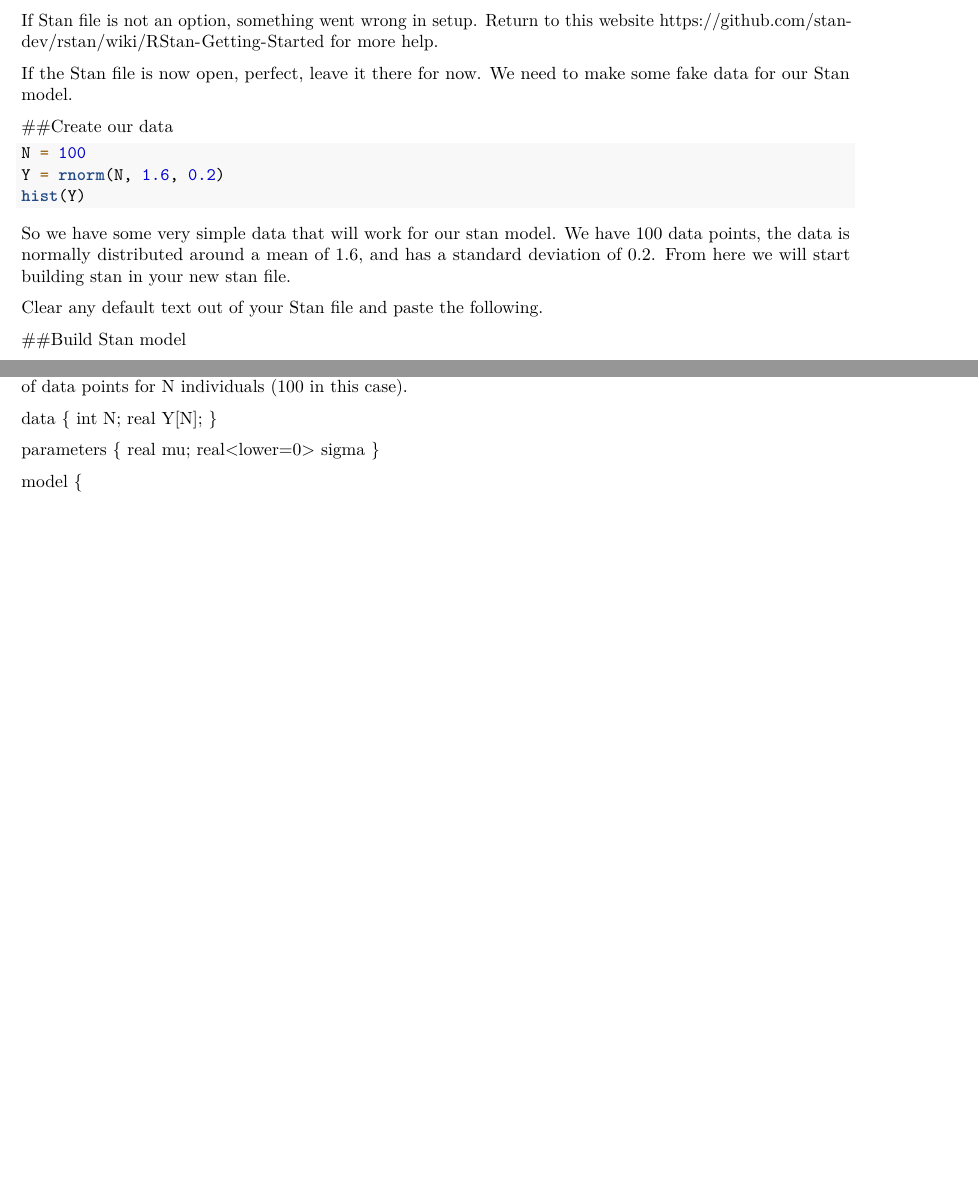
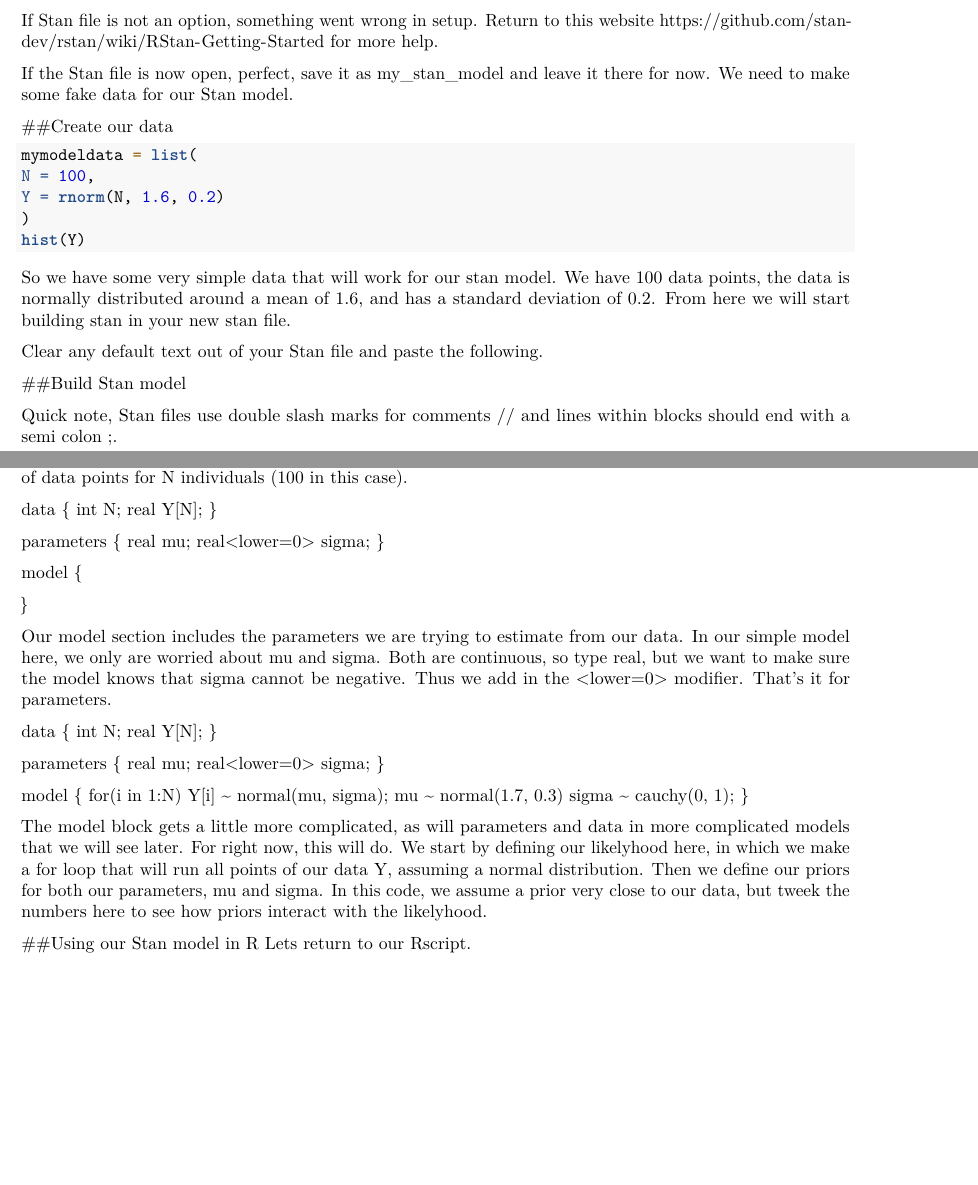
Before and after one commit to adamhettinger1/myrepo, an R Markdown document (Stan introduction.Rmd): two parts of pages 1 and 2 of 2, joined at a grey line, cut so that both start at the same text, the shorter picture padded with empty space. Rendered offline with R 4.5, knitr and Pandoc, then LaTeX, with nearby package versions; the code chunks are not run, so their results and figures are left out; both versions are drawn in the output format of the newer one.

Commit message:
New stan file and more edits.

````diff
--- a/Stan introduction.Rmd
+++ b/Stan introduction.Rmd
@@ -1,9 +1,9 @@
 ---
 title: "Stan Introduction"
 output:
+  pdf_document: default
+  word_document: default
   html_document: default
-  word_document: default
-  pdf_document: default
 ---
 
 ```{r setup, include=FALSE}
@@ -44,13 +44,15 @@ Go to the file tab in the top left corner of Rstudio. Select new file. You shoul
 
 If Stan file is not an option, something went wrong in setup. Return to this website https://github.com/stan-dev/rstan/wiki/RStan-Getting-Started for more help.
 
-If the Stan file is now open, perfect, leave it there for now. We need to make some fake data for our Stan model.
+If the Stan file is now open, perfect, save it as my_stan_model and leave it there for now. We need to make some fake data for our Stan model.
 
 ##Create our data
 
 ```{r}
-N = 100
+mymodeldata = list(
+N = 100,
 Y = rnorm(N, 1.6, 0.2)
+)
 hist(Y)
 ```
 
@@ -60,6 +62,10 @@ Clear any default text out of your Stan file and paste the following.
 
 
 ##Build Stan model
+
+
+Quick note, Stan files use double slash marks for comments // and lines within blocks should end with a semi colon ;.
+
 
 data {
 
@@ -101,9 +108,37 @@ data {
 
 parameters {
   real mu;
-  real<lower=0> sigma
+  real<lower=0> sigma;
 }
 
 model {
 
 }
+
+
+Our model section includes the parameters we are trying to estimate from our data. In our simple model here, we only are worried about mu and sigma. Both are continuous, so type real, but we want to make sure the model knows that sigma cannot be negative. Thus we add in the <lower=0> modifier. That's it for parameters.
+
+
+data {
+  int N;
+  real Y[N];
+}
+
+parameters {
+  real mu;
+  real<lower=0> sigma;
+}
+
+model {
+  for(i in 1:N)
+    Y[i] ~ normal(mu, sigma);
+  mu ~ normal(1.7, 0.3)
+  sigma ~ cauchy(0, 1);
+}
+
+
+The model block gets a little more complicated, as will parameters and data in more complicated models that we will see later. For right now, this will do. We start by defining our likelyhood here, in which we make a for loop that will run all points of our data Y, assuming a normal distribution. Then we define our priors for both our parameters, mu and sigma. In this code, we assume a prior very close to our data, but tweek the numbers here to see how priors interact with the likelyhood.
+
+
+##Using our Stan model in R
+Lets return to our Rscript.
````
Also changed, not shown: Stan introduction.Rmd (1 more changed lines), 1 other file.
